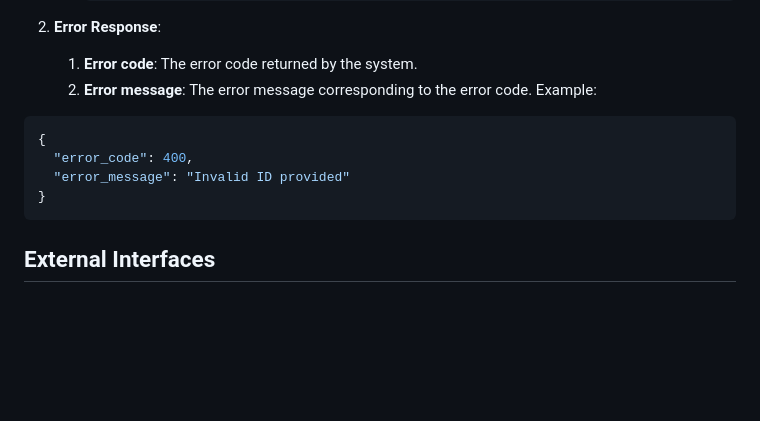
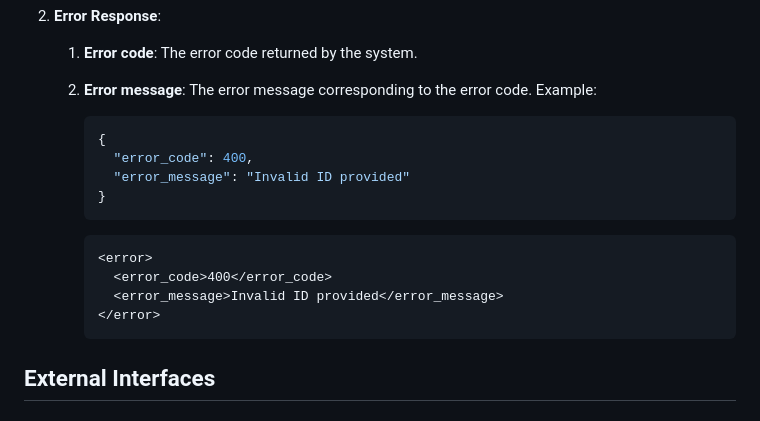
Before and after one commit to algosup/2024-2025-project-3-quickest-path-team-3, a Markdown page: Documents/FunctionalSpecification/FunctionalSpecification.md, the part around the change printed below. Rendered like a GitHub page; blank space fills up the shorter version.

````diff
--- a/Documents/FunctionalSpecification/FunctionalSpecification.md
+++ b/Documents/FunctionalSpecification/FunctionalSpecification.md
@@ -203,12 +214,19 @@ The system will output the following:
    2. **Error message**: The error message corresponding to the error code.
       Example:
 
-```json
-{
-  "error_code": 400,
-  "error_message": "Invalid ID provided"
-}
-```
+      ```json
+      {
+        "error_code": 400,
+        "error_message": "Invalid ID provided"
+      }
+      ```
+
+      ```xml
+      <error>
+        <error_code>400</error_code>
+        <error_message>Invalid ID provided</error_message>
+      </error>
+      ```
 
 ## External Interfaces
 
````
Also changed, not shown: other parts of Documents/FunctionalSpecification/FunctionalSpecification.md (+11 -0 lines).
